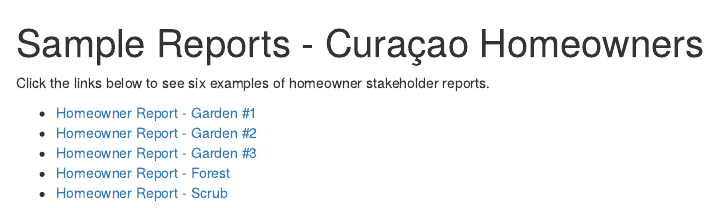
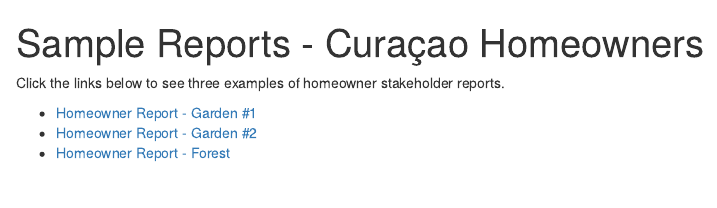
Before and after one commit to dbturner/c4bi, an R Markdown document (vignettes/homeownerReport1_examples_vignette.Rmd): the page in a window 1100 px wide, from its top. Rendered offline with R 4.5, knitr and Pandoc, with nearby package versions.

Commit message:
Update amount of Curaçao reports produced for time

```diff
--- a/vignettes/homeownerReport1_examples_vignette.Rmd
+++ b/vignettes/homeownerReport1_examples_vignette.Rmd
@@ -3,10 +3,8 @@ title: "Sample Reports - Curaçao Homeowners"
 output: html_document
 ---
 
-Click the links below to see six examples of homeowner stakeholder reports.
+Click the links below to see three examples of homeowner stakeholder reports.
 
   * [Homeowner Report - Garden #1](https://dbturner.github.io/c4bi_reports/homeownerReport_example_A_Garden.html)
   * [Homeowner Report - Garden #2](https://dbturner.github.io/c4bi_reports/homeownerReport_example_B_Garden.html)
-  * [Homeowner Report - Garden #3](https://dbturner.github.io/c4bi_reports/homeownerReport_example_D_Garden.html)
   * [Homeowner Report - Forest](https://dbturner.github.io/c4bi_reports/homeownerReport_example_C_Forest.html)
-  * [Homeowner Report - Scrub](https://dbturner.github.io/c4bi_reports/homeownerReport_example_E_Scrub.html)
```
Also changed, not shown: report_code/homeowner_reports/homeownerReports_rScript.R (+1 -1 lines), docs/pkgdown.yml, 2 other files.
